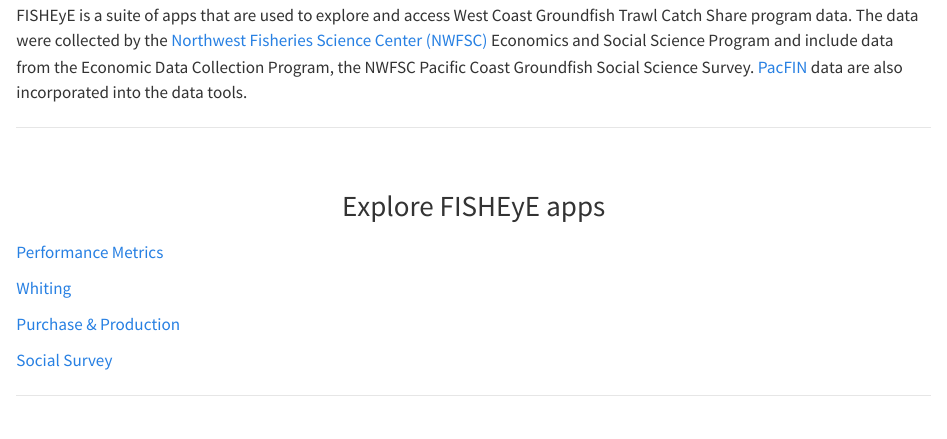
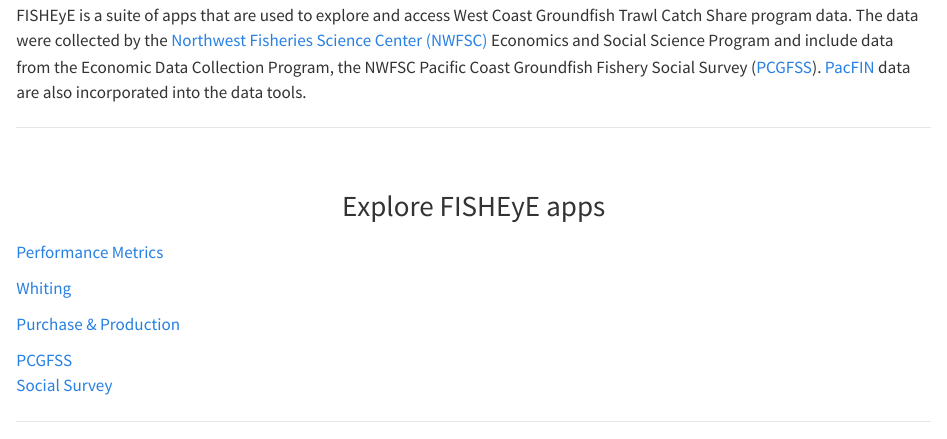
Before and after one commit to noaa-nwfsc/fisheye_all, a Quarto document (index.qmd): the page in a window 1100 px wide, from 150 px down. Rendered offline with R 4.5, knitr and Pandoc in place of Quarto, with nearby package versions.

Commit message:
updating landing page

```diff
--- a/index.qmd
+++ b/index.qmd
@@ -17,7 +17,7 @@
 
 ***
 
-FISHEyE is a suite of apps that are used to explore and access West Coast Groundfish Trawl Catch Share program data. The data were collected by the [Northwest Fisheries Science Center (NWFSC)](https://www.fisheries.noaa.gov/region/west-coast/northwest-science) Economics and Social Science Program and include data from the Economic Data Collection Program, the NWFSC Pacific Coast Groundfish Social Science Survey. [PacFIN](https://pacfin.psmfc.org/home/) data are also incorporated into the data tools.
+FISHEyE is a suite of apps that are used to explore and access West Coast Groundfish Trawl Catch Share program data. The data were collected by the [Northwest Fisheries Science Center (NWFSC)](https://www.fisheries.noaa.gov/region/west-coast/northwest-science) Economics and Social Science Program and include data from the Economic Data Collection Program, the NWFSC Pacific Coast Groundfish Fishery Social Survey ([PCGFSS](https://www.fisheries.noaa.gov/west-coast/socioeconomics/west-coast-groundfish-trawl-fishery-social-study)). [PacFIN](https://pacfin.psmfc.org/home/) data are also incorporated into the data tools.
 
 ***
 
@@ -40,7 +40,7 @@
   <div class="app-button"><p>Purchase & Production</p><i class="bi bi-chevron-right" style="font-size: 2.5rem; color: #90DFE3;"></i></div></a>
 
   <a href="https://connect.fisheries.noaa.gov/pcgfss_viz_app/" class="app-button-link">
-  <div class="app-button"><p>Social Survey</p><i class="bi bi-chevron-right" style="font-size: 2.5rem; color: #90DFE3;"></i></div></a>
+  <div class="app-button"><p>PCGFSS<br>Social Survey</p><i class="bi bi-chevron-right" style="font-size: 2.5rem; color: #90DFE3;"></i></div></a>
 
 </div>
 
```
Also changed, not shown: docs/search.json, manifest.json, 1 other file.
